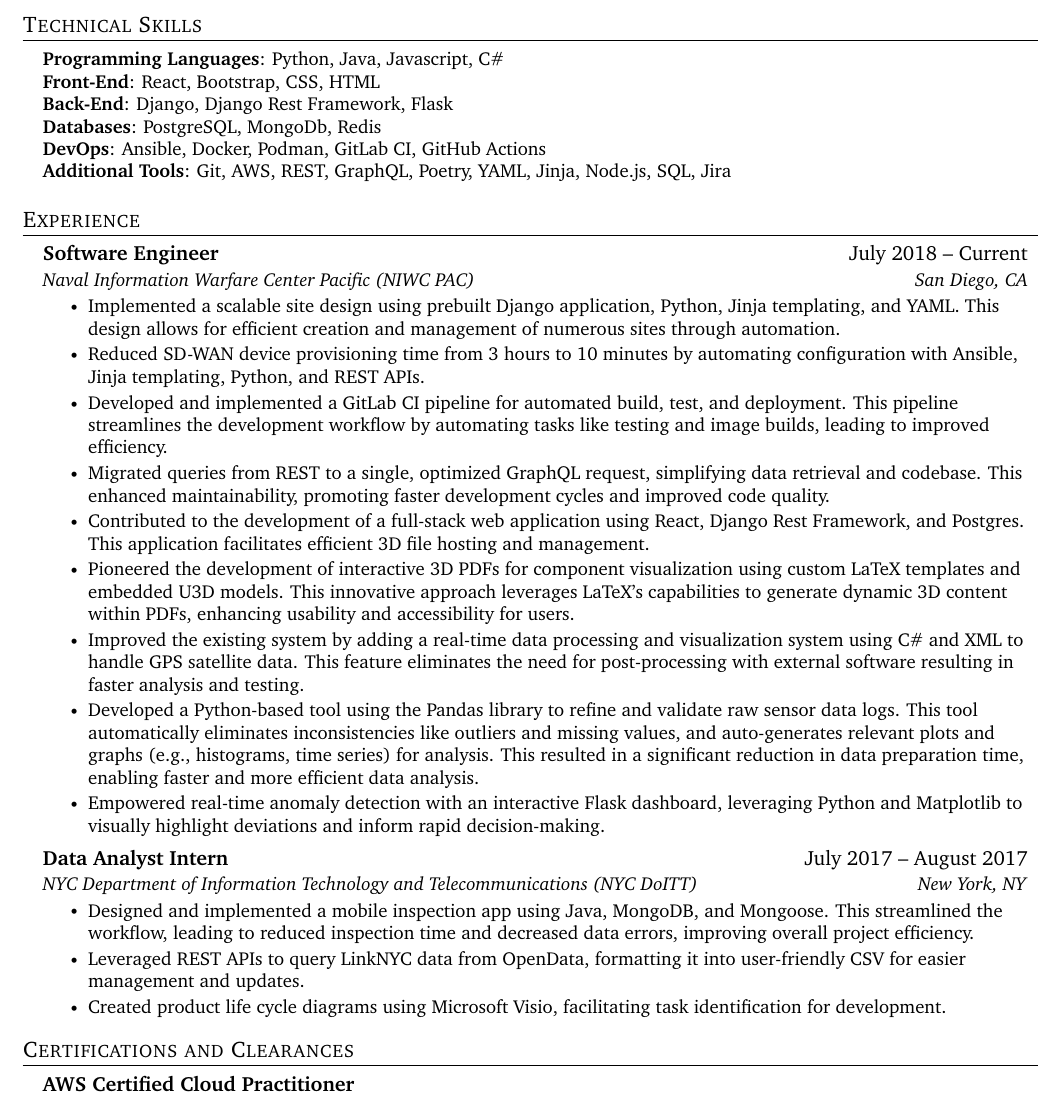
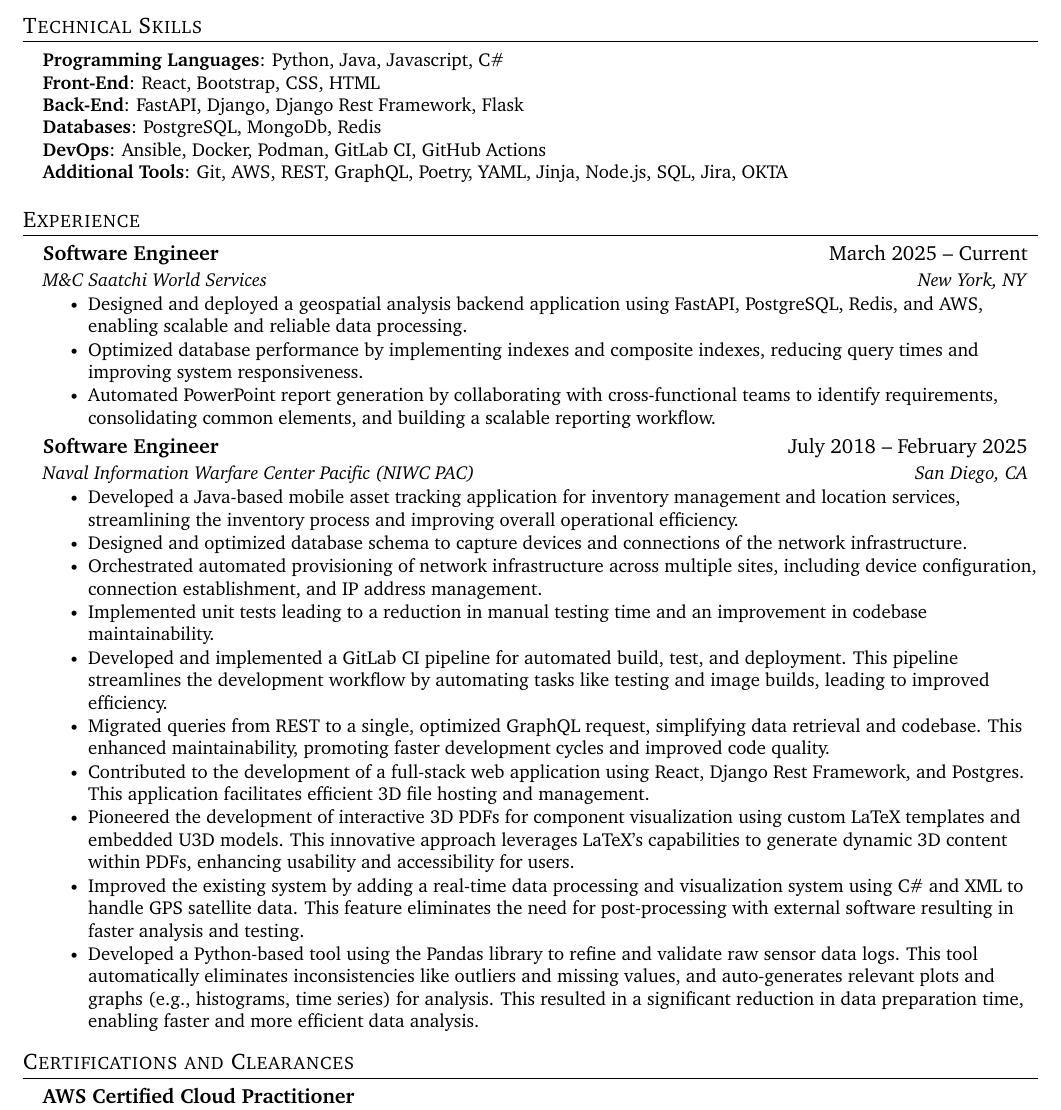
Before and after one commit to chunlu/resume, a LaTeX CV (resume.tex): part of the page, cut so that both start at the same text. Compiled offline with pdfLaTeX.

Commit message:
Updated resume with MC Saatchi

```diff
--- a/resume.tex
+++ b/resume.tex
@@ -115,10 +115,10 @@
     \small{\item{
      \textbf{Programming Languages}{: Python, Java, Javascript, C\#} \\
      \textbf{Front-End}{: React, Bootstrap, CSS, HTML} \\
-     \textbf{Back-End}{: Django, Django Rest Framework, Flask} \\
+     \textbf{Back-End}{: FastAPI, Django, Django Rest Framework, Flask} \\
      \textbf{Databases}{: PostgreSQL, MongoDb, Redis} \\
      \textbf{DevOps}{: Ansible, Docker, Podman, GitLab CI, GitHub Actions} \\
-     \textbf{Additional Tools}{: Git, AWS, REST, GraphQL, Poetry, YAML, Jinja, Node.js, SQL, Jira}
+     \textbf{Additional Tools}{: Git, AWS, REST, GraphQL, Poetry, YAML, Jinja, Node.js, SQL, Jira, OKTA}
      }}
  \end{itemize}
 
@@ -137,29 +137,29 @@
 %-------------------------------------------
 
     \resumeSubheading
-      {Software Engineer}{July 2018 -- Current}
+      {Software Engineer}{March 2025 -- Current}
+      {M\&C Saatchi World Services}{New York, NY}
+      \resumeItemListStart
+        \resumeItem{Designed and deployed a geospatial analysis backend application using FastAPI, PostgreSQL, Redis, and AWS, enabling scalable and reliable data processing.}
+        \resumeItem{Optimized database performance by implementing indexes and composite indexes, reducing query times and improving system responsiveness.}
+        \resumeItem{Automated PowerPoint report generation by collaborating with cross-functional teams to identify requirements, consolidating common elements, and building a scalable reporting workflow.}
+      \resumeItemListEnd
+
+    \resumeSubheading
+      {Software Engineer}{July 2018 -- February 2025}
       {Naval Information Warfare Center Pacific (NIWC PAC)}{San Diego, CA}
       \resumeItemListStart
-        \resumeItem{Implemented a scalable site design using prebuilt Django application, Python, Jinja templating, and YAML. This design allows for efficient creation and management of numerous sites through automation.}
-        \resumeItem{Reduced SD-WAN device provisioning time from 3 hours to 10 minutes by automating configuration with Ansible, Jinja templating, Python, and REST APIs.}
+        \resumeItem{Developed a Java-based mobile asset tracking application for inventory management and location services, streamlining the inventory process and improving overall operational efficiency.}
+        \resumeItem{Designed and optimized database schema to capture devices and connections of the network infrastructure.}
+        \resumeItem{Orchestrated automated provisioning of network infrastructure across multiple sites, including device configuration, connection establishment, and IP address management.}
+        \resumeItem{Implemented unit tests leading to a reduction in manual testing time and an improvement in codebase maintainability.}
         \resumeItem{Developed and implemented a GitLab CI pipeline for automated build, test, and deployment. This pipeline streamlines the development workflow by automating tasks like testing and image builds, leading to improved efficiency.}
         \resumeItem{Migrated queries from REST to a single, optimized GraphQL request, simplifying data retrieval and codebase. This enhanced maintainability, promoting faster development cycles and improved code quality.}
         \resumeItem{Contributed to the development of a full-stack web application using React, Django Rest Framework, and Postgres. This application facilitates efficient 3D file hosting and management.}
         \resumeItem{Pioneered the development of interactive 3D PDFs for component visualization using custom LaTeX templates and embedded U3D models. This innovative approach leverages LaTeX's capabilities to generate dynamic 3D content within PDFs, enhancing usability and accessibility for users.}
         \resumeItem{Improved the existing system by adding a real-time data processing and visualization system using C\# and XML to handle GPS satellite data. This feature eliminates the need for post-processing with external software resulting in faster analysis and testing.}
         \resumeItem{Developed a Python-based tool using the Pandas library to refine and validate raw sensor data logs. This tool automatically eliminates inconsistencies like outliers and missing values, and auto-generates relevant plots and graphs (e.g., histograms, time series) for analysis. This resulted in a significant reduction in data preparation time, enabling faster and more efficient data analysis.}
-        \resumeItem{Empowered real-time anomaly detection with an interactive Flask dashboard, leveraging Python and Matplotlib to visually highlight deviations and inform rapid decision-making.}
     \resumeItemListEnd
-
-    \resumeSubheading
-      {Data Analyst Intern}{July 2017 -- August 2017}
-      {NYC Department of Information Technology and Telecommunications (NYC DoITT)}{New York, NY}
-      \resumeItemListStart
-        \resumeItem{Designed and implemented a mobile inspection app using Java, MongoDB, and Mongoose. This streamlined the workflow, leading to reduced inspection time and decreased data errors, improving overall project efficiency.}
-        \resumeItem{Leveraged REST APIs to query LinkNYC data from OpenData, formatting it into user-friendly CSV for easier management and updates.}
-        \resumeItem{Created product life cycle diagrams using Microsoft Visio, facilitating task identification for development.}
-      \resumeItemListEnd
-
   \resumeSubHeadingListEnd
 
 
```
Also changed, not shown: resume.pdf.
